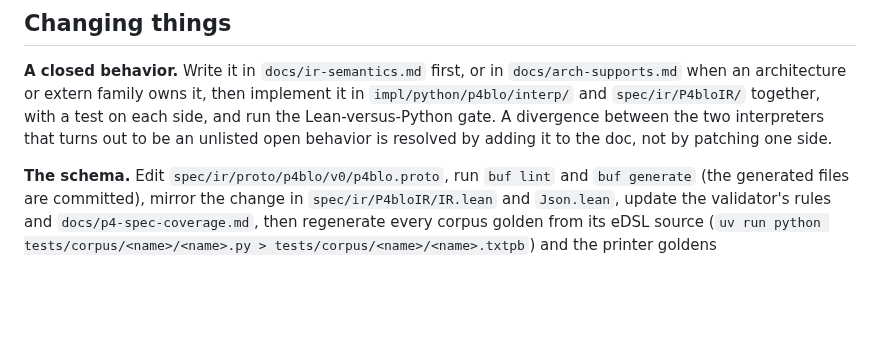
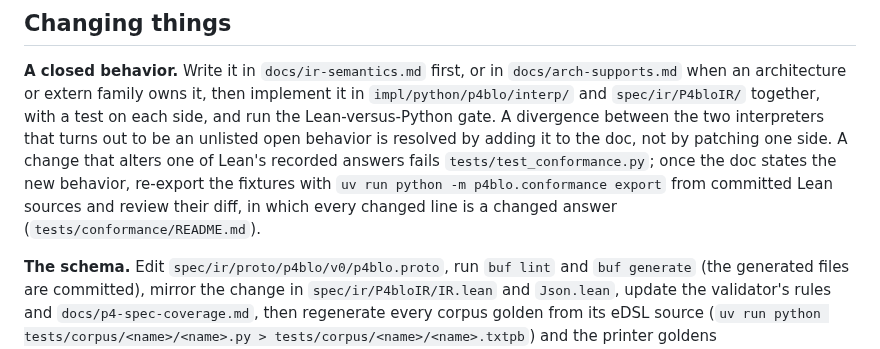
Before and after one commit to qobilidop/p4blo, a Markdown page: docs/workflows.md, the part around the change. Rendered like a GitHub page; blank space fills up the shorter version.

```diff
--- a/docs/workflows.md
+++ b/docs/workflows.md
@@ -176,6 +176,11 @@ implement it in `impl/python/p4blo/interp/` and `spec/ir/P4bloIR/` together, wit
 test on each side, and run the Lean-versus-Python gate. A divergence
 between the two interpreters that turns out to be an unlisted open
 behavior is resolved by adding it to the doc, not by patching one side.
+A change that alters one of Lean's recorded answers fails
+`tests/test_conformance.py`; once the doc states the new behavior,
+re-export the fixtures with `uv run python -m p4blo.conformance export`
+from committed Lean sources and review their diff, in which every changed
+line is a changed answer (`tests/conformance/README.md`).
 
 **The schema.** Edit `spec/ir/proto/p4blo/v0/p4blo.proto`, run `buf lint` and
 `buf generate` (the generated files are committed), mirror the change in
```
Also changed, not shown: docs/assurance.md (+18 -0 lines), 1 other file.
